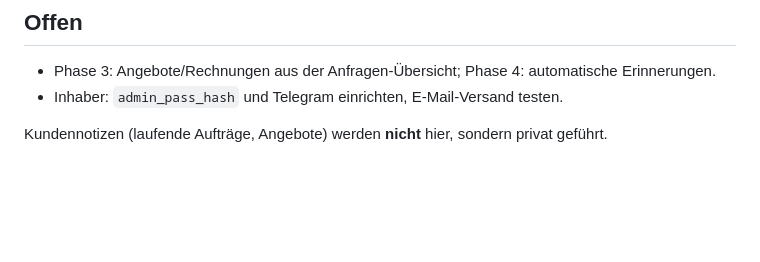
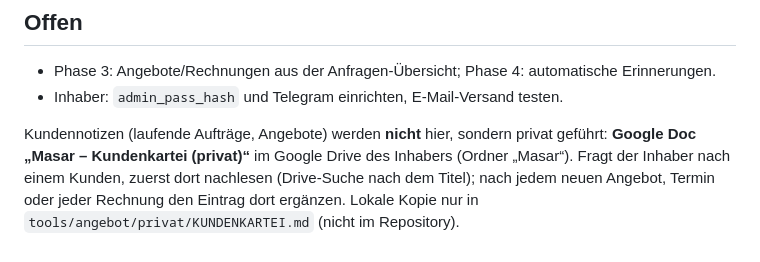
Before and after one commit to amjad187234/Masar26, a Markdown page: CLAUDE.md, the part around the change. Drawn GitHub-style; blank space fills up the shorter version.

Commit message:
CLAUDE.md: Verweis auf die private Kundenkartei (ohne Kundendaten)
Co-Authored-By: Claude Opus 5.5 <noreply@anthropic.com>
Claude-Session: https://claude.ai/code/session_01NLKvp5K8FsMdqZ9HL9ChPx

```diff
--- a/CLAUDE.md
+++ b/CLAUDE.md
@@ -109,4 +109,7 @@ solche Festlegung im Bericht nennen.
 - Phase 3: Angebote/Rechnungen aus der Anfragen-Übersicht; Phase 4: automatische Erinnerungen.
 - Inhaber: `admin_pass_hash` und Telegram einrichten, E-Mail-Versand testen.
 
-Kundennotizen (laufende Aufträge, Angebote) werden **nicht** hier, sondern privat geführt.
+Kundennotizen (laufende Aufträge, Angebote) werden **nicht** hier, sondern privat geführt:
+**Google Doc „Masar – Kundenkartei (privat)“** im Google Drive des Inhabers (Ordner „Masar“). Fragt der Inhaber nach einem
+Kunden, zuerst dort nachlesen (Drive-Suche nach dem Titel); nach jedem neuen Angebot, Termin oder jeder Rechnung den Eintrag
+dort ergänzen. Lokale Kopie nur in `tools/angebot/privat/KUNDENKARTEI.md` (nicht im Repository).
```
